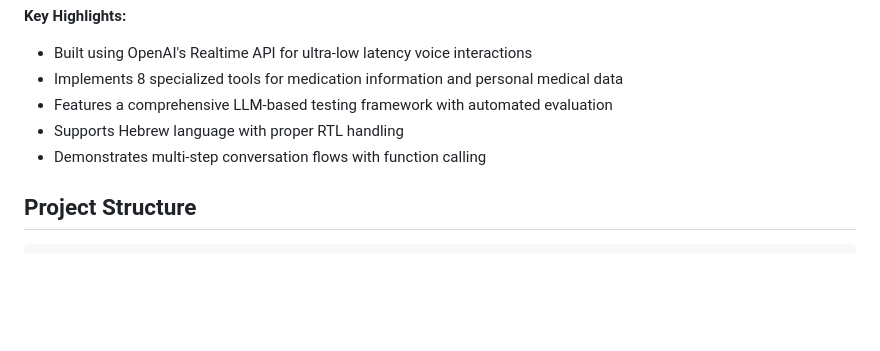
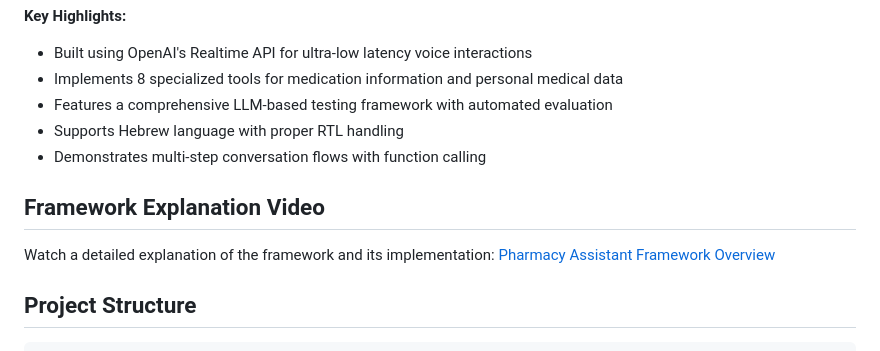
Before and after one commit to ormeiri444/Pharmacy-Assistant, a Markdown page: README.md, the part around the change. Rendered like a GitHub page; blank space fills up the shorter version.

Commit message:
add link

```diff
--- a/README.md
+++ b/README.md
@@ -14,6 +14,11 @@ This project implements an intelligent pharmacy assistant that helps customers g
 - Features a comprehensive LLM-based testing framework with automated evaluation
 - Supports Hebrew language with proper RTL handling
 - Demonstrates multi-step conversation flows with function calling
+
+## Framework Explanation Video
+
+Watch a detailed explanation of the framework and its implementation:
+[Pharmacy Assistant Framework Overview](https://youtu.be/RHcZ2td7VAA)
 
 ## Project Structure
 
```
